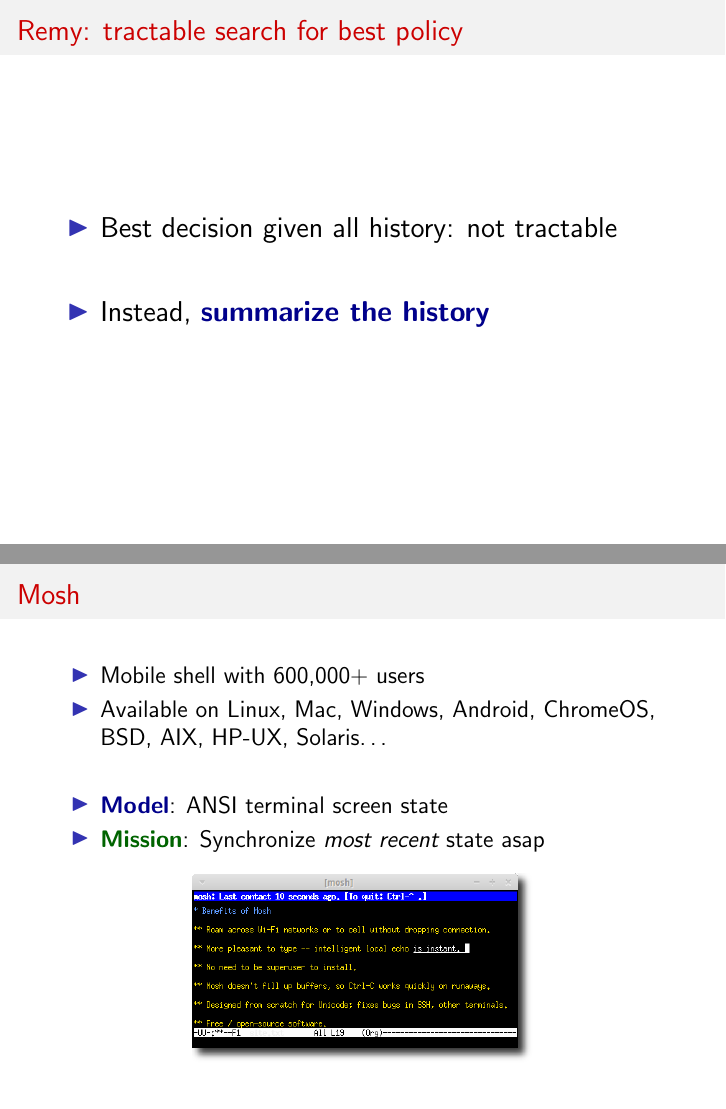
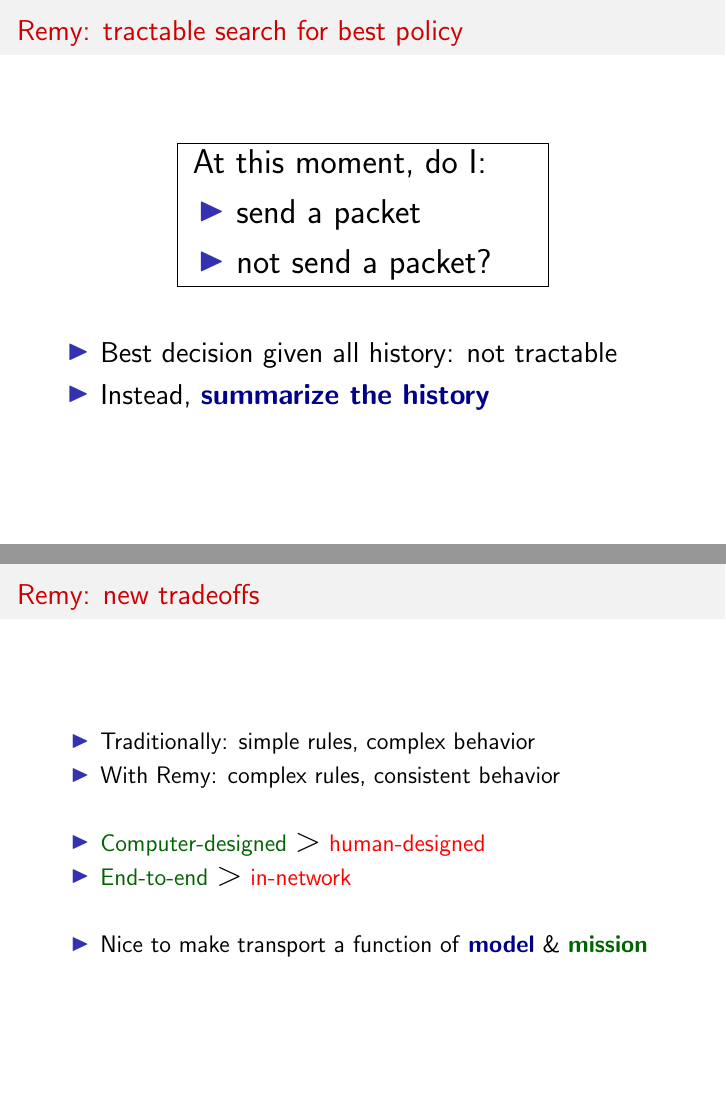
Before and after one commit to keithw/job-talk, LaTeX slides (slides.tex): pages 83 and 212 of 227 before the commit and pages 82 and 211 of 225 after it, joined at a grey line. Compiled offline with pdfLaTeX.

Commit message:
Final tweaks

```diff
--- a/slides.tex
+++ b/slides.tex
@@ -1078,12 +1076,31 @@
 
 \Large
 
+\begin{centering}
+\fbox{
+\begin{minipage}{6 cm}
+\LARGE At this moment, do I:
+
+\begin{itemize}
+
+\item send a packet
+\item not send a packet?
+
+\end{itemize}
+
+\end{minipage}
+}
+
+\end{centering}
+
+\ssline
+\ssline
+\ssline
+
 \begin{itemize}
 
 \item Best decision given all history: not tractable
 
-\item[]
-
 \item Instead, \textbf{\textcolor{DarkBlue}{summarize the history}}
 
 \end{itemize}
@@ -1414,6 +1425,31 @@
 
 \end{frame}
 
+\begin{frame}
+\frametitle{Remy: new tradeoffs}
+
+\large
+
+\begin{itemize}
+
+\item Traditionally: simple rules, complex behavior
+
+\item With Remy: complex rules, consistent behavior
+
+\item[]
+
+\item \textcolor{DarkGreen}{Computer-designed} {\LARGE \textbf{\textgreater}} \textcolor{Red}{human-designed}
+
+\item \textcolor{DarkGreen}{End-to-end} {\LARGE \textbf{\textgreater}} \textcolor{Red}{in-network}
+
+\item[]
+
+\item Nice to make transport a function of \textbf{\textcolor{DarkBlue}{model}} \& \textbf{\textcolor{DarkGreen}{mission}}
+
+\end{itemize}
+
+\end{frame}
+
 %\begin{frame}
 %\frametitle{Ongoing work}
 %
```
Also changed, not shown: skype-logo.jpg (added), slides.tex (70 more changed lines).
